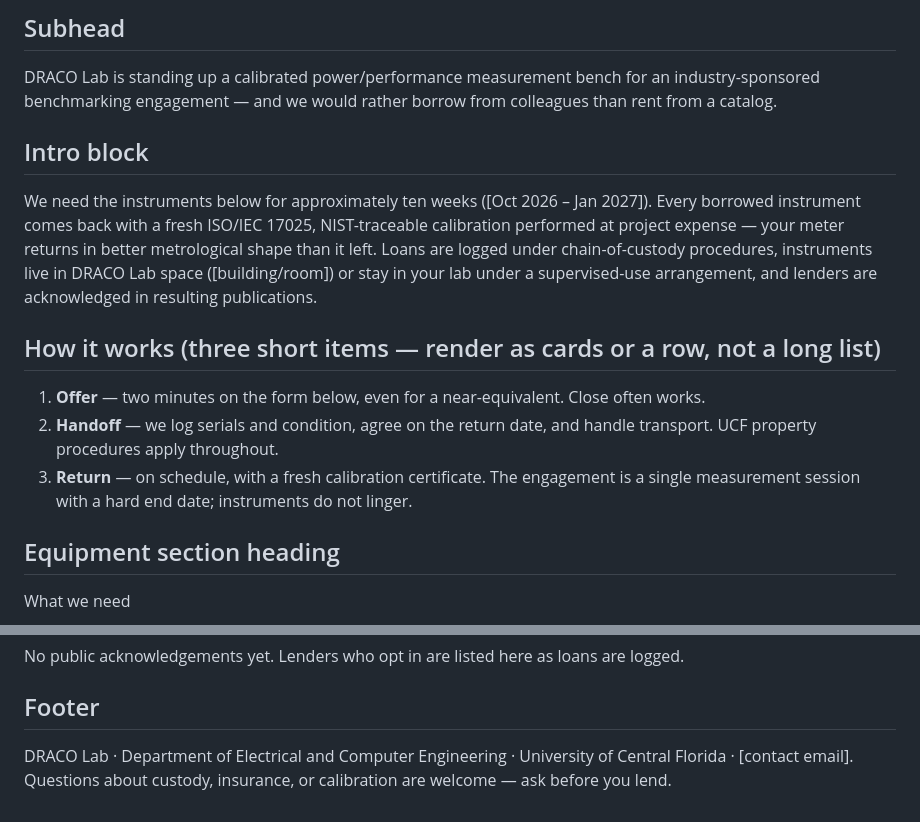
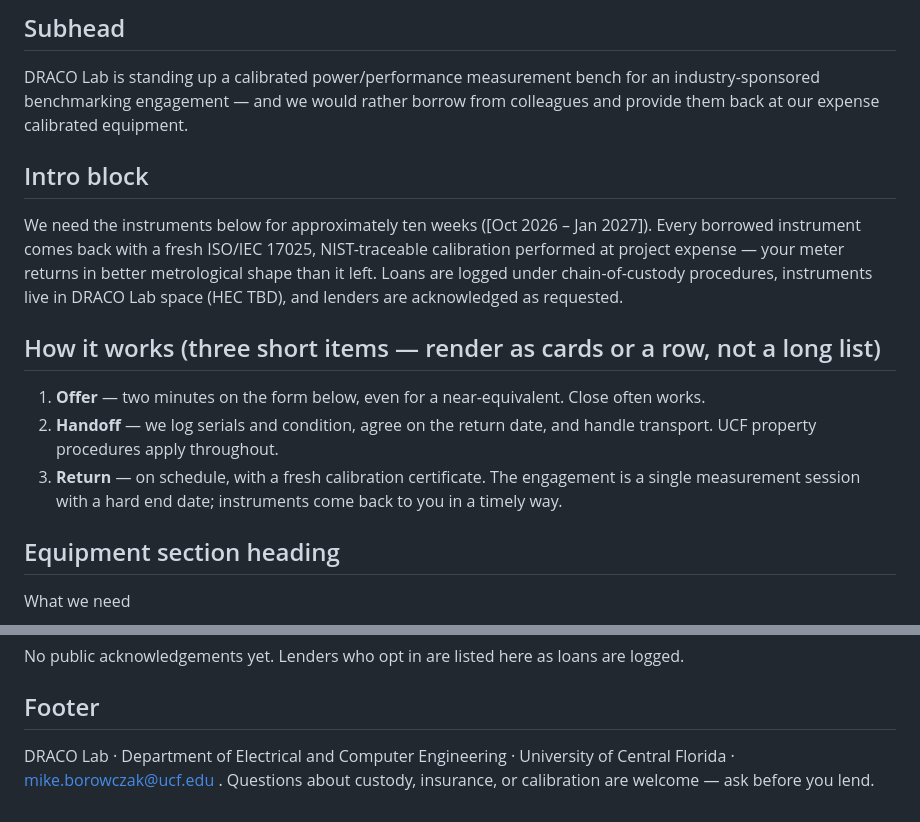
Before and after one commit to ucf-draco-mike/silver-eureka, a Markdown page: content/copy.md, 2 parts joined by grey strips. Rendered like a GitHub page.

```diff
--- a/content/copy.md
+++ b/content/copy.md
@@ -17,7 +17,7 @@ Have one of these on a shelf? Lend it to science for a semester.
 
 DRACO Lab is standing up a calibrated power/performance measurement bench for an
 industry-sponsored benchmarking engagement — and we would rather borrow from colleagues
-than rent from a catalog.
+and provide them back at our expense calibrated equipment.
 
 ## Intro block
 
@@ -25,8 +25,7 @@ We need the instruments below for approximately ten weeks ([Oct 2026 – Jan 202
 Every borrowed instrument comes back with a fresh ISO/IEC 17025, NIST-traceable
 calibration performed at project expense — your meter returns in better metrological
 shape than it left. Loans are logged under chain-of-custody procedures, instruments
-live in DRACO Lab space ([building/room]) or stay in your lab under a supervised-use
-arrangement, and lenders are acknowledged in resulting publications.
+live in DRACO Lab space (HEC TBD), and lenders are acknowledged as requested.
 
 ## How it works (three short items — render as cards or a row, not a long list)
 
@@ -35,7 +34,8 @@ arrangement, and lenders are acknowledged in resulting publications.
 2. **Handoff** — we log serials and condition, agree on the return date, and handle
    transport. UCF property procedures apply throughout.
 3. **Return** — on schedule, with a fresh calibration certificate. The engagement is
-   a single measurement session with a hard end date; instruments do not linger.
+   a single measurement session with a hard end date;
+   instruments come back to you in a timely way.
 
 ## Equipment section heading
 
@@ -111,5 +111,5 @@ No public acknowledgements yet. Lenders who opt in are listed here as loans are
 ## Footer
 
 DRACO Lab · Department of Electrical and Computer Engineering · University of Central
-Florida · [contact email]. Questions about custody, insurance, or calibration are welcome
+Florida · mike.borowczak@ucf.edu . Questions about custody, insurance, or calibration are welcome
 — ask before you lend.
```
